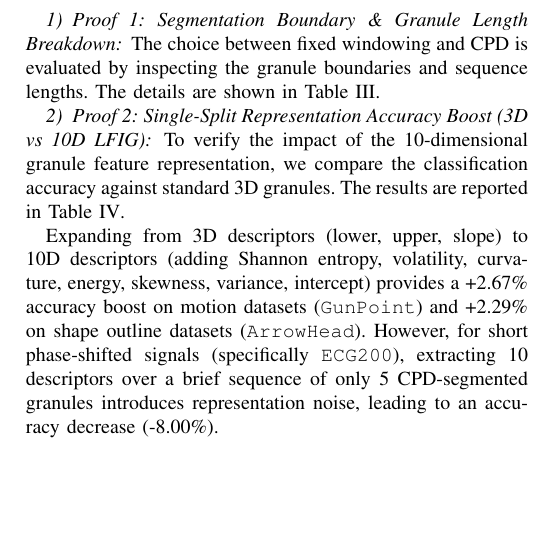
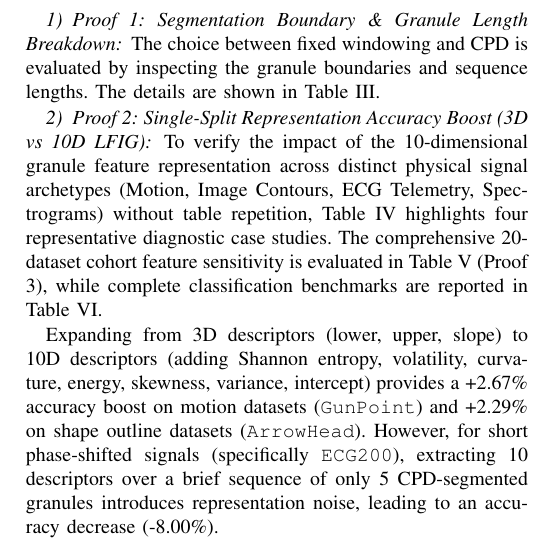
Before and after one commit to adarsh912/RP-BestA, a LaTeX paper (Conference Paper/paper.tex): part of one column of page 6 of 8, cut so that both start at the same text, the shorter picture padded with empty space. Compiled offline with pdfLaTeX.

Commit message:
Update Proof 2 caption and cross-references to Table V and Table VI for representative archetypes

```diff
--- a/Conference Paper/paper.tex
+++ b/Conference Paper/paper.tex
@@ -326,6 +326,6 @@ Dataset & Strategy Selected & Param & Detected Boundaries & Granules & Granule L
 \end{table*}
 
 \subsubsection{Proof 2: Single-Split Representation Accuracy Boost (3D vs 10D LFIG)}
-To verify the impact of the 10-dimensional granule feature representation, we compare the classification accuracy against standard 3D granules. The results are reported in Table \ref{tab:dimension_comparison}.
+To verify the impact of the 10-dimensional granule feature representation across distinct physical signal archetypes (Motion, Image Contours, ECG Telemetry, Spectrograms) without table repetition, Table \ref{tab:dimension_comparison} highlights four representative diagnostic case studies. The comprehensive 20-dataset cohort feature sensitivity is evaluated in Table \ref{tab:lofo_matrix} (Proof 3), while complete classification benchmarks are reported in Table \ref{tab:complete_20_results}.
 
 \begin{table}[!t]
```
Also changed, not shown: Conference Paper/paper.tex (2 more changed lines).
